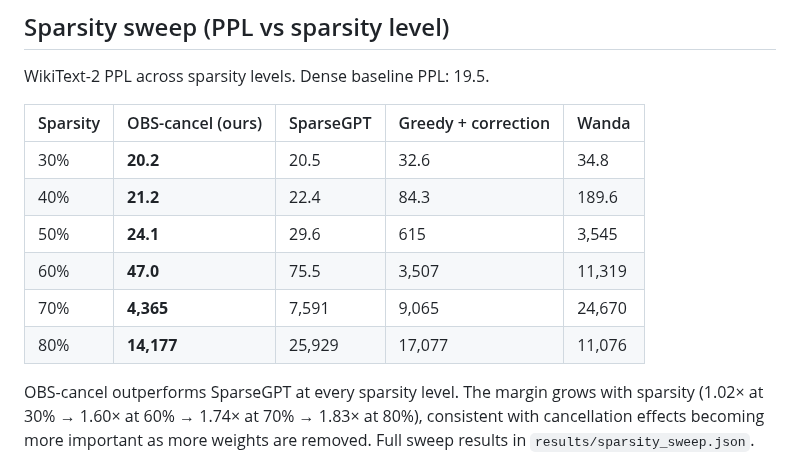
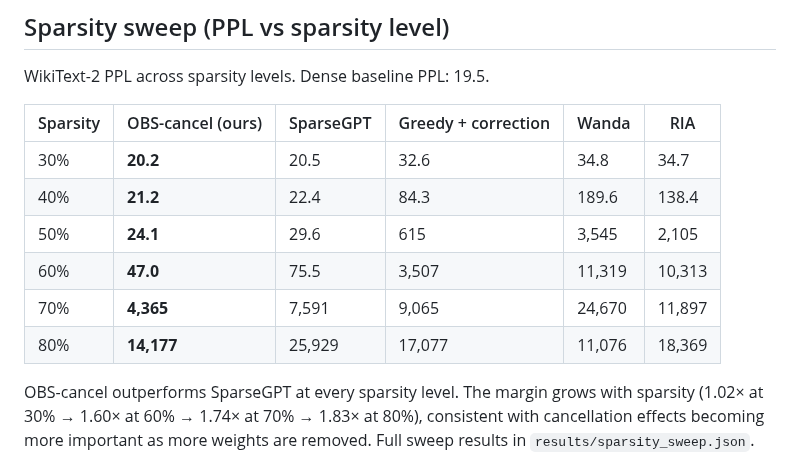
Before and after one commit to KimiaGholami/Sparse-LLMs-on-Loihi, a Markdown page: README.md, the part around the change. Rendered like a GitHub page.

Commit message:
Add RIA column to 1B sparsity sweep table
Co-Authored-By: Claude Sonnet 4.6 <noreply@anthropic.com>

```diff
--- a/README.md
+++ b/README.md
@@ -78,14 +78,14 @@ PPL improves monotonically with block size, confirming that larger blocks captur
 
 WikiText-2 PPL across sparsity levels. Dense baseline PPL: 19.5.
 
-| Sparsity | OBS-cancel (ours) | SparseGPT | Greedy + correction | Wanda |
-|----------|------------------|-----------|---------------------|-------|
-| 30% | **20.2** | 20.5 | 32.6 | 34.8 |
-| 40% | **21.2** | 22.4 | 84.3 | 189.6 |
-| 50% | **24.1** | 29.6 | 615 | 3,545 |
-| 60% | **47.0** | 75.5 | 3,507 | 11,319 |
-| 70% | **4,365** | 7,591 | 9,065 | 24,670 |
-| 80% | **14,177** | 25,929 | 17,077 | 11,076 |
+| Sparsity | OBS-cancel (ours) | SparseGPT | Greedy + correction | Wanda | RIA |
+|----------|------------------|-----------|---------------------|-------|-----|
+| 30% | **20.2** | 20.5 | 32.6 | 34.8 | 34.7 |
+| 40% | **21.2** | 22.4 | 84.3 | 189.6 | 138.4 |
+| 50% | **24.1** | 29.6 | 615 | 3,545 | 2,105 |
+| 60% | **47.0** | 75.5 | 3,507 | 11,319 | 10,313 |
+| 70% | **4,365** | 7,591 | 9,065 | 24,670 | 11,897 |
+| 80% | **14,177** | 25,929 | 17,077 | 11,076 | 18,369 |
 
 OBS-cancel outperforms SparseGPT at every sparsity level. The margin grows with sparsity (1.02× at 30% → 1.60× at 60% → 1.74× at 70% → 1.83× at 80%), consistent with cancellation effects becoming more important as more weights are removed. Full sweep results in `results/sparsity_sweep.json`.
 
```
